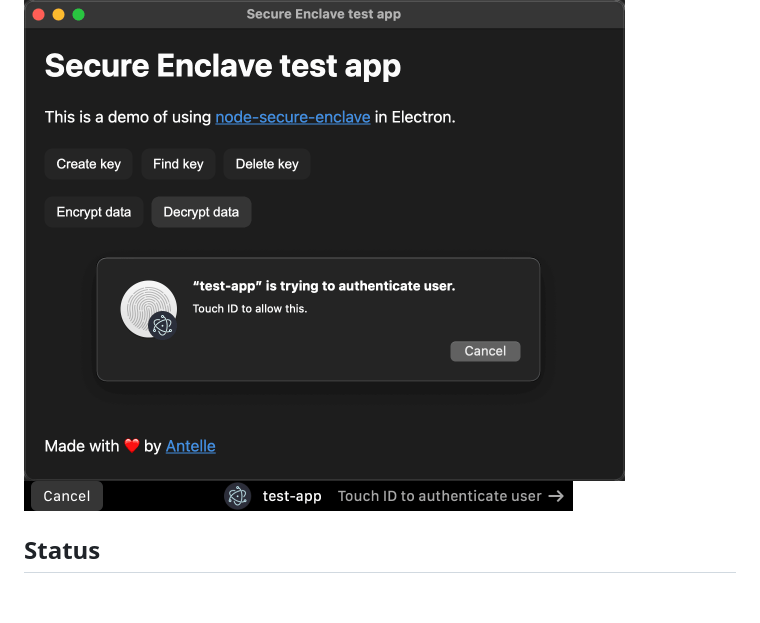
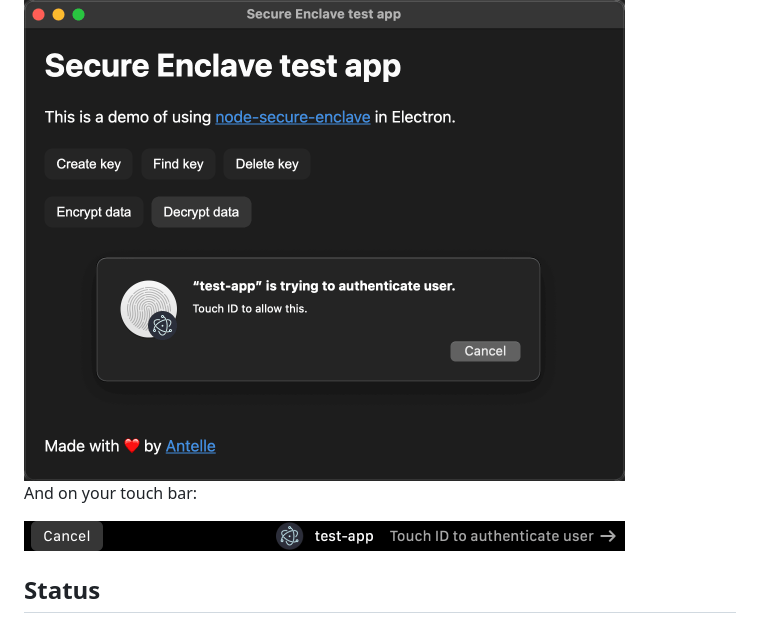
Before and after one commit to antelle/node-secure-enclave, a Markdown page: README.md, the part around the change. Drawn GitHub-style; pictures changed too: img/touch-bar.png; blank space fills up the shorter version.

Commit message:
images

```diff
--- a/README.md
+++ b/README.md
@@ -10,7 +10,9 @@ That's what you're expected to see:
 
 <img src="img/test-app.png" width="601" alt="node-secure-enclave screenshot: test app" />
 
-<img src="img/touch-bar.png" width="549" alt="node-secure-enclave screenshot: touch bar" />
+And on your touch bar:
+
+<img src="img/touch-bar.png" width="601" alt="node-secure-enclave screenshot: touch bar" />
 
 ## Status
 
```
